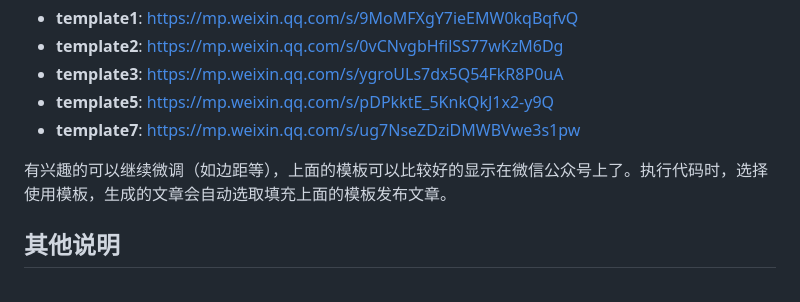
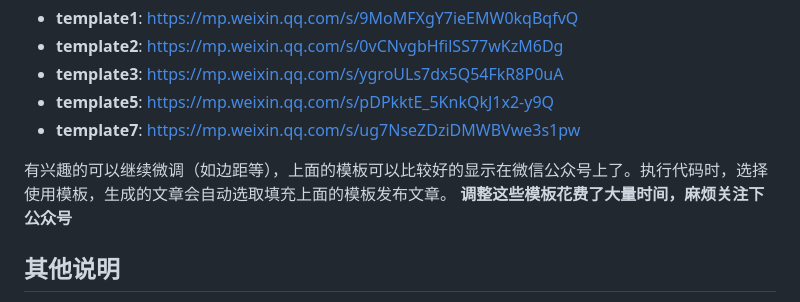
Before and after one commit to zo0043/ai_auto_wxgzh, a Markdown page: README.md, the part around the change. Drawn GitHub-style.

Commit message:
更新说明

```diff
--- a/README.md
+++ b/README.md
@@ -44,6 +44,7 @@ python .\src\ai_auto_wxgzh\main.py
 - **template7**: https://mp.weixin.qq.com/s/ug7NseZDziDMWBVwe3s1pw
 
 有兴趣的可以继续微调（如边距等），上面的模板可以比较好的显示在微信公众号上了。执行代码时，选择使用模板，生成的文章会自动选取填充上面的模板发布文章。
+**调整这些模板花费了大量时间，麻烦关注下公众号**
 
 ## 其他说明
 ~~由于不熟悉微信公众号开发，哪位知道如何正确的使用“position: absolute;”，麻烦提一个issue 或者PR给我。
```
